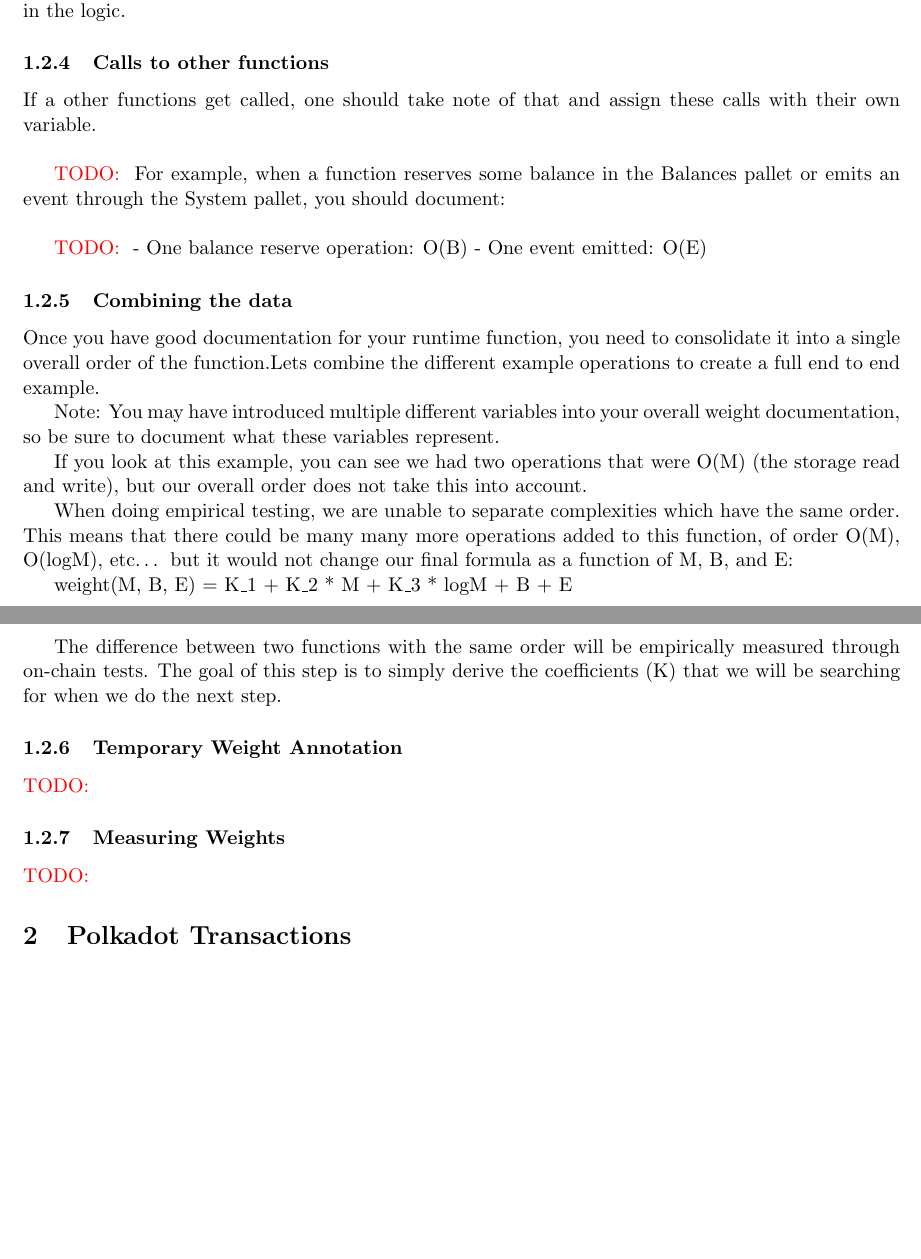
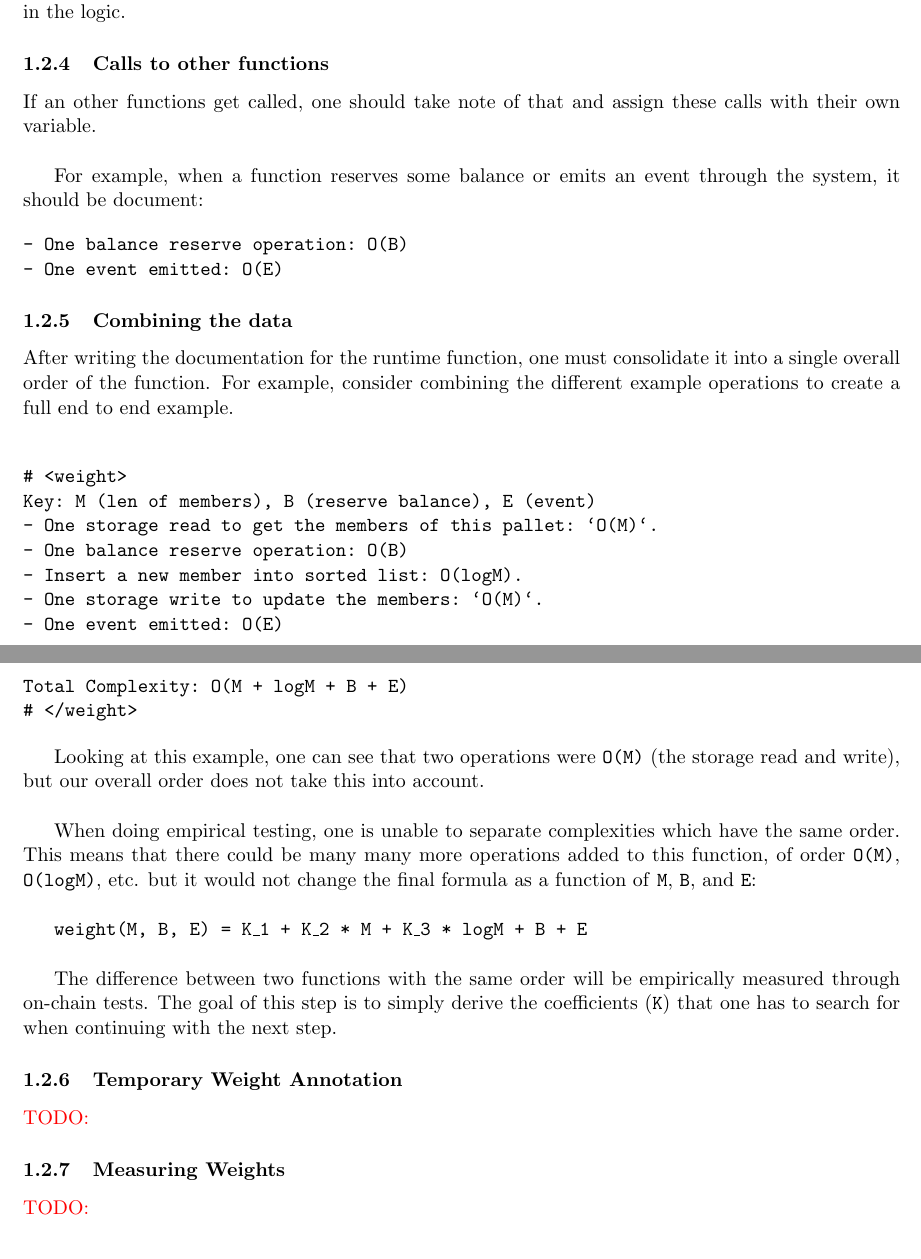
Before and after one commit to lamafab/polkadot-runtime-spec, a LaTeX document (polkadot_transactions.tex): two parts of pages 2 and 3 of 12 before the commit and two parts of pages 2 and 3 of 13 after it, joined at a grey line, cut so that both start at the same text, the shorter picture padded with empty space. Compiled offline with pdfLaTeX.

Commit message:
adjust sentencing

```diff
--- a/polkadot_transactions.tex
+++ b/polkadot_transactions.tex
@@ -110,40 +110,53 @@ computation present in the logic.
 
 \subsubsection{Calls to other functions}
 
-If a other functions get called, one should take note of that and assign these calls
+If an other functions get called, one should take note of that and assign these calls
 with their own variable.
 \newline
 
-\todo{}
-For example, when a function reserves some balance in the Balances pallet or emits
-an event through the System pallet, you should document:
+For example, when a function reserves some balance or emits an event through the
+system, it should be document:
+
+\begin{verbatim}
+- One balance reserve operation: O(B)
+- One event emitted: O(E)
+\end{verbatim}
+
+\subsubsection{Combining the data}
+After writing the documentation for the runtime function, one must consolidate
+it into a single overall order of the function. For example, consider combining the
+different example operations to create a full end to end example.
 \newline
 
-\todo{}
+\begin{verbatim}
+# <weight>
+Key: M (len of members), B (reserve balance), E (event)
+- One storage read to get the members of this pallet: `O(M)`.
 - One balance reserve operation: O(B)
+- Insert a new member into sorted list: O(logM).
+- One storage write to update the members: `O(M)`.
 - One event emitted: O(E)
 
-\subsubsection{Combining the data}
-Once you have good documentation for your runtime function, you need to consolidate
-it into a single overall order of the function.Lets combine the different example
-operations to create a full end to end example.
+Total Complexity: O(M + logM + B + E)
+# </weight>
+\end{verbatim}
 
-Note: You may have introduced multiple different variables into your overall
-weight documentation, so be sure to document what these variables represent.
+Looking at this example, one can see that two operations were \texttt{O(M)} (the
+storage read and write), but our overall order does not take this into account.
+\newline
 
-If you look at this example, you can see we had two operations that were O(M)
-(the storage read and write), but our overall order does not take this into account.
+When doing empirical testing, one is unable to separate complexities which have the
+same order. This means that there could be many many more operations added to this
+function, of order \texttt{O(M)}, \texttt{O(logM)}, etc. but it would not change
+the final formula as a function of \texttt{M}, \texttt{B}, and \texttt{E}:
+\newline
 
-When doing empirical testing, we are unable to separate complexities which have the
-same order. This means that there could be many many more operations added to this
-function, of order O(M), O(logM), etc… but it would not change our final formula
-as a function of M, B, and E:
-
-weight(M, B, E) = K\_1 + K\_2 * M + K\_3 * logM + B + E
+\texttt{weight(M, B, E) = K\_1 + K\_2 * M + K\_3 * logM + B + E}
+\newline
 
 The difference between two functions with the same order will be empirically
 measured through on-chain tests. The goal of this step is to simply derive the
-coefficients (K) that we will be searching for when we do the next step.
+coefficients (\texttt{K}) that one has to search for when continuing with the next step.
 
 \subsubsection{Temporary Weight Annotation}
 \todo{}
```
